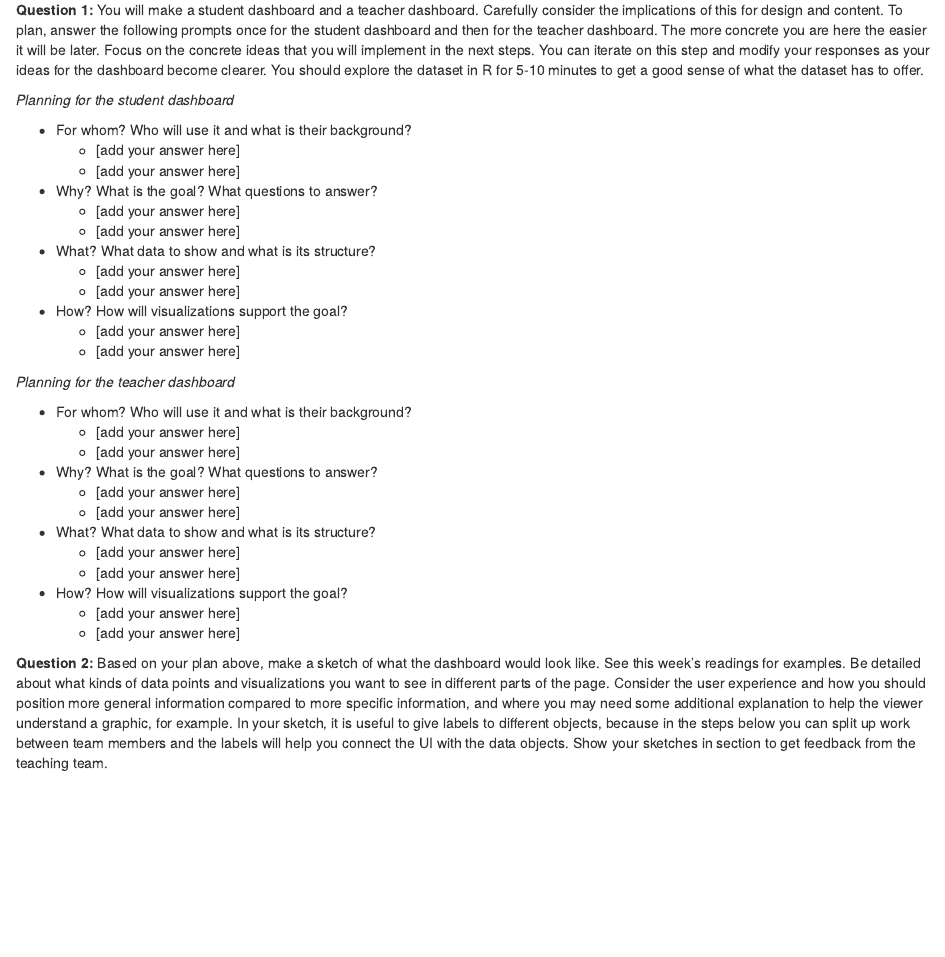
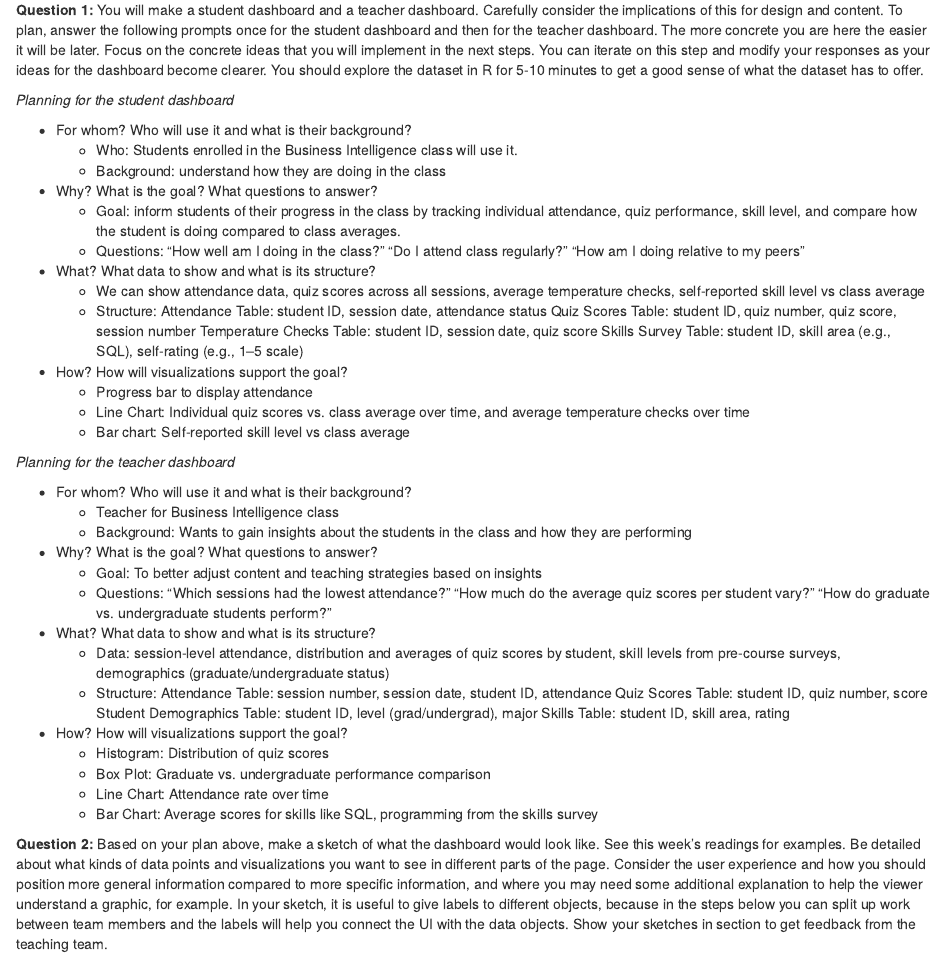
Before and after one commit to selinalin116/dashboard, an R Markdown document (info4100.proj.dashboard.Rmd): the page in a window 1100 px wide, from 2030 px down. Rendered offline with R 4.5, knitr and Pandoc, with nearby package versions; drawn as R Markdown's standard HTML page in place of the format the file asks for; some code elsewhere in the file could not run offline.

Commit message:
Added Question 1

```diff
--- a/info4100.proj.dashboard.Rmd
+++ b/info4100.proj.dashboard.Rmd
@@ -86,38 +86,55 @@ Go through the planning / sketching process described in the reading about dashb
 *Planning for the student dashboard*
 
 * For whom? Who will use it and what is their background?
-    + [add your answer here]
-    + [add your answer here]
+    + Who: Students enrolled in the Business Intelligence class will use it.
+    + Background: understand how they are doing in the class
 
 * Why? What is the goal? What questions to answer?
-    + [add your answer here]
-    + [add your answer here]
+    + Goal: inform students of their progress in the class by tracking individual attendance, quiz performance, skill level, and compare how the student is doing compared to class averages.
+    + Questions:
+          "How well am I doing in the class?"
+          "Do I attend class regularly?"
+          "How am I doing relative to my peers"
 
 * What? What data to show and what is its structure?
-    + [add your answer here]
-    + [add your answer here]
+    + We can show attendance data, quiz scores across all sessions, average temperature checks, self-reported skill level vs class average
+    + Structure:
+        Attendance Table: student ID, session date, attendance status
+        Quiz Scores Table: student ID, quiz number, quiz score, session number
+        Temperature Checks Table: student ID, session date, quiz score
+        Skills Survey Table: student ID, skill area (e.g., SQL), self-rating (e.g., 1–5 scale)
 
 * How? How will visualizations support the goal?
-    + [add your answer here]
-    + [add your answer here]
+    + Progress bar to display attendance
+    + Line Chart: Individual quiz scores vs. class average over time, and average temperature checks over time
+    + Bar chart: Self-reported skill level vs class average
 
 *Planning for the teacher dashboard*
 
 * For whom? Who will use it and what is their background?
-    + [add your answer here]
-    + [add your answer here]
+    + Teacher for Business Intelligence class
+    + Background: Wants to gain insights about the students in the class and how they are performing
 
 * Why? What is the goal? What questions to answer?
-    + [add your answer here]
-    + [add your answer here]
+    + Goal: To better adjust content and teaching strategies based on insights
+    + Questions:
+        "Which sessions had the lowest attendance?"
+        "How much do the average quiz scores per student vary?"
+        "How do graduate vs. undergraduate students perform?"
 
 * What? What data to show and what is its structure?
-    + [add your answer here]
-    + [add your answer here]
+    + Data: session-level attendance, distribution and averages of quiz scores by student, skill levels from pre-course surveys, demographics (graduate/undergraduate status)
+    + Structure:
+        Attendance Table: session number, session date, student ID, attendance
+        Quiz Scores Table: student ID, quiz number, score
+        Student Demographics Table: student ID, level (grad/undergrad), major
+        Skills Table: student ID, skill area, rating
 
 * How? How will visualizations support the goal?
-    + [add your answer here]
-    + [add your answer here]
+    + Histogram: Distribution of quiz scores
+    + Box Plot: Graduate vs. undergraduate performance comparison
+    + Line Chart: Attendance rate over time
+    + Bar Chart: Average scores for skills like SQL, programming from the skills survey
 
 **Question 2:** Based on your plan above, make a sketch of what the dashboard would look like. See this week's readings for examples. Be detailed about what kinds of data points and visualizations you want to see in different parts of the page. Consider the user experience and how you should position more general information compared to more specific information, and where you may need some additional explanation to help the viewer understand a graphic, for example. In your sketch, it is useful to give labels to different objects, because in the steps below you can split up work between team members and the labels will help you connect the UI with the data objects. Show your sketches in section to get feedback from the teaching team.
 
```
Also changed, not shown: info4100.proj.dashboard.Rmd (2 more changed lines).
